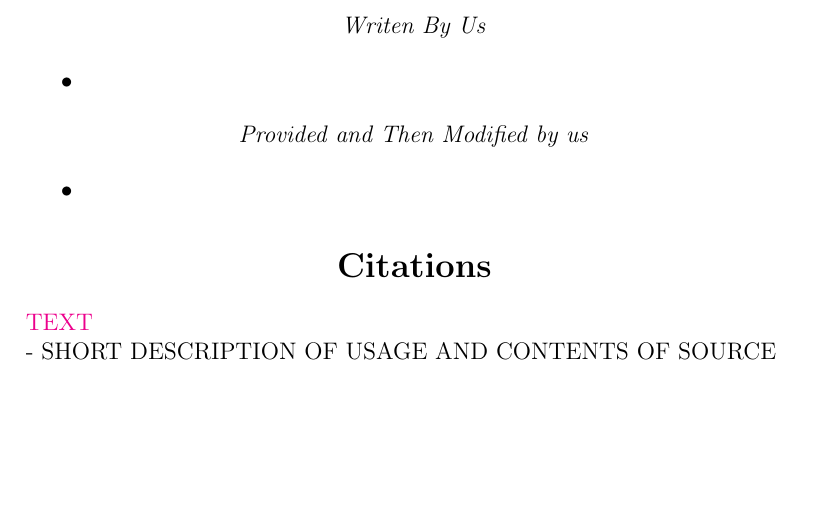
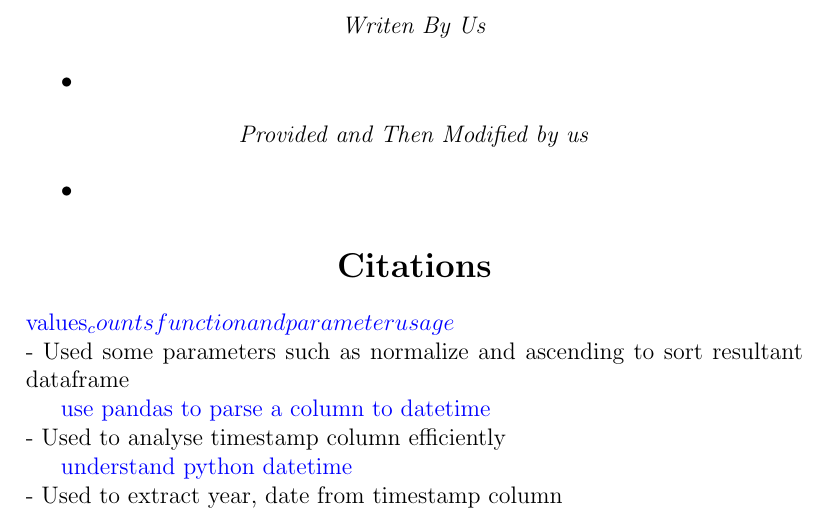
Before and after one commit to CarsonMBrown/dataset-analysis, a LaTeX document (Report/Report.tex): part of page 3 of 3, cut so that both start at the same text, the shorter picture padded with empty space. Compiled offline with pdfLaTeX.

Commit message:
Added citation for datetime and value_counts

```diff
--- a/Report/Report.tex
+++ b/Report/Report.tex
@@ -129,7 +129,12 @@ especially if they were specific to a suggested requirement difficulty.
 \section*{Citations}
 
 \noindent
-\href{HYPERLINK}{TEXT}
-\newline - SHORT DESCRIPTION OF USAGE AND CONTENTS OF SOURCE
+\href{https://www.w3resource.com/pandas/series/series-value_counts.php}{values_counts function and parameter usage}
+\newline - Used some parameters such as normalize and ascending to sort resultant dataframe
 
+\href{https://pandas.pydata.org/pandas-docs/stable/reference/api/pandas.to_datetime.html}{use pandas to parse a column to datetime}
+\newline - Used to analyse timestamp column efficiently
+
+\href{https://docs.python.org/3/library/datetime.html} {understand python datetime}
+\newline - Used to extract year, date from timestamp column
 \end{document}
```
Also changed, not shown: Code/analysis.py (+6 -6 lines).
